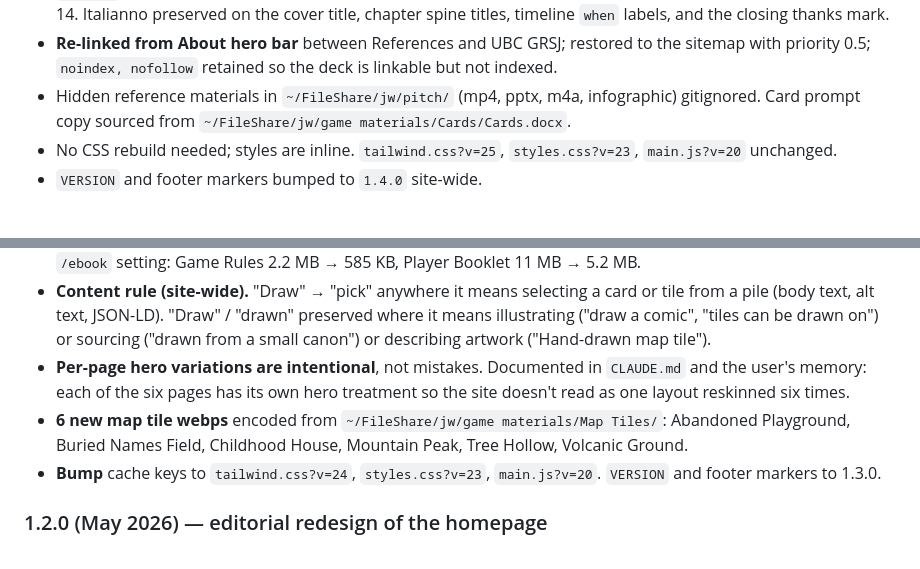
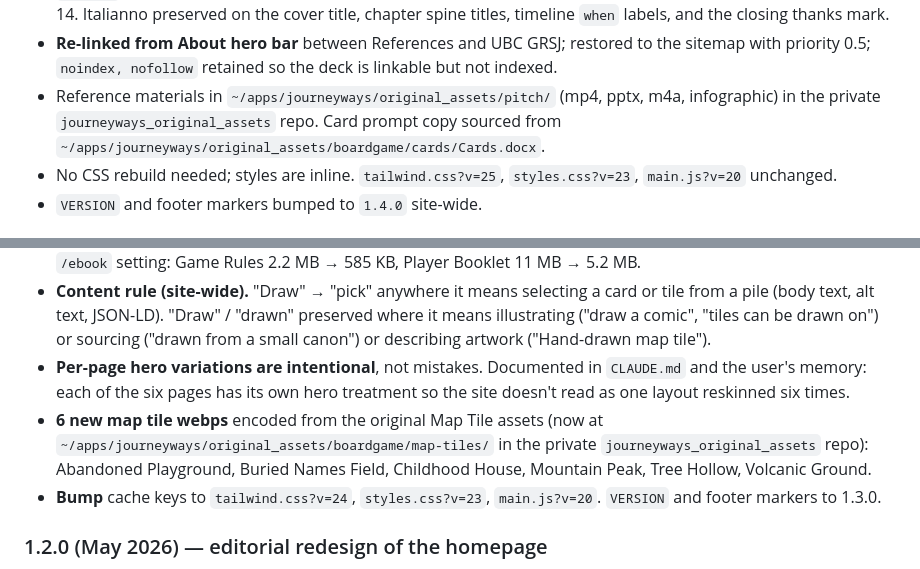
Before and after one commit to theagitist/journeyways_website, a Markdown page: README.md, 2 parts joined by grey strips. Rendered like a GitHub page.

Commit message:
docs: update FileShare/jw references to journeyways_original_assets repo path

```diff
--- a/README.md
+++ b/README.md
@@ -104,7 +104,7 @@ A long iteration pass on `presentation.html` (renamed from `pitch.html` early in
 - **Chapter titles bumped** from `clamp(2.5rem, 5vw, 4rem)` to `clamp(3.25rem, 6.5vw, 5.25rem)`. Cover slide flipped to image-dominant (`5fr / 7fr`) with a wider `slide-inner` max-width.
 - **`.col h3` switched from Italianno to Inter** at column-width sizes — script font was unreadable on slides 4, 10, 14. Italianno preserved on the cover title, chapter spine titles, timeline `when` labels, and the closing thanks mark.
 - **Re-linked from About hero bar** between References and UBC GRSJ; restored to the sitemap with priority 0.5; `noindex, nofollow` retained so the deck is linkable but not indexed.
-- Hidden reference materials in `~/FileShare/jw/pitch/` (mp4, pptx, m4a, infographic) gitignored. Card prompt copy sourced from `~/FileShare/jw/game materials/Cards/Cards.docx`.
+- Reference materials in `~/apps/journeyways/original_assets/pitch/` (mp4, pptx, m4a, infographic) in the private `journeyways_original_assets` repo. Card prompt copy sourced from `~/apps/journeyways/original_assets/boardgame/cards/Cards.docx`.
 - No CSS rebuild needed; styles are inline. `tailwind.css?v=25`, `styles.css?v=23`, `main.js?v=20` unchanged.
 - `VERSION` and footer markers bumped to `1.4.0` site-wide.
 
@@ -137,7 +137,7 @@ Wraps the v1.2.x editorial Swiss-luxury redesign that started with the homepage.
 - **PDF rename + optimization.** `JOURNEYWYS Character Sheet 1.0.pdf` (the typo'd "character sheet" that is actually the player booklet) renamed to `JOURNEYWAYS Player Booklet 1.0.pdf`. Both PDFs optimized with Ghostscript `/ebook` setting: Game Rules 2.2 MB → 585 KB, Player Booklet 11 MB → 5.2 MB.
 - **Content rule (site-wide).** "Draw" → "pick" anywhere it means selecting a card or tile from a pile (body text, alt text, JSON-LD). "Draw" / "drawn" preserved where it means illustrating ("draw a comic", "tiles can be drawn on") or sourcing ("drawn from a small canon") or describing artwork ("Hand-drawn map tile").
 - **Per-page hero variations are intentional**, not mistakes. Documented in `CLAUDE.md` and the user's memory: each of the six pages has its own hero treatment so the site doesn't read as one layout reskinned six times.
-- **6 new map tile webps** encoded from `~/FileShare/jw/game materials/Map Tiles/`: Abandoned Playground, Buried Names Field, Childhood House, Mountain Peak, Tree Hollow, Volcanic Ground.
+- **6 new map tile webps** encoded from the original Map Tile assets (now at `~/apps/journeyways/original_assets/boardgame/map-tiles/` in the private `journeyways_original_assets` repo): Abandoned Playground, Buried Names Field, Childhood House, Mountain Peak, Tree Hollow, Volcanic Ground.
 - **Bump** cache keys to `tailwind.css?v=24`, `styles.css?v=23`, `main.js?v=20`. `VERSION` and footer markers to 1.3.0.
 
 ### 1.2.0 (May 2026) — editorial redesign of the homepage
```
Also changed, not shown: CLAUDE.md (+2 -2 lines).
